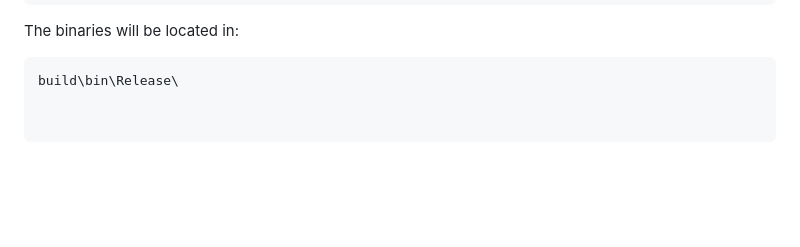
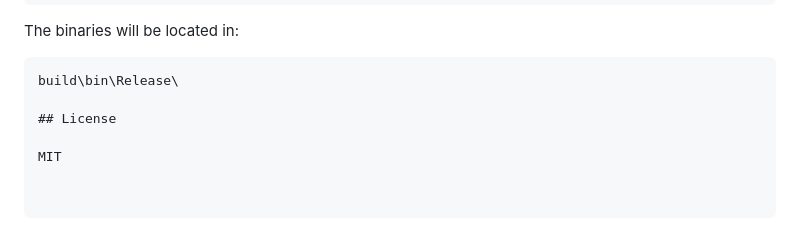
Before and after one commit to mirstatchain/mirstat, a Markdown page: README.md, the part around the change. GitHub-like rendering; blank space fills up the shorter version.

Commit message:
Add License section to README

````diff
--- a/README.md
+++ b/README.md
@@ -313,3 +313,7 @@ The binaries will be located in:
 
 ```text
 build\bin\Release\
+
+## License
+
+MIT
````
